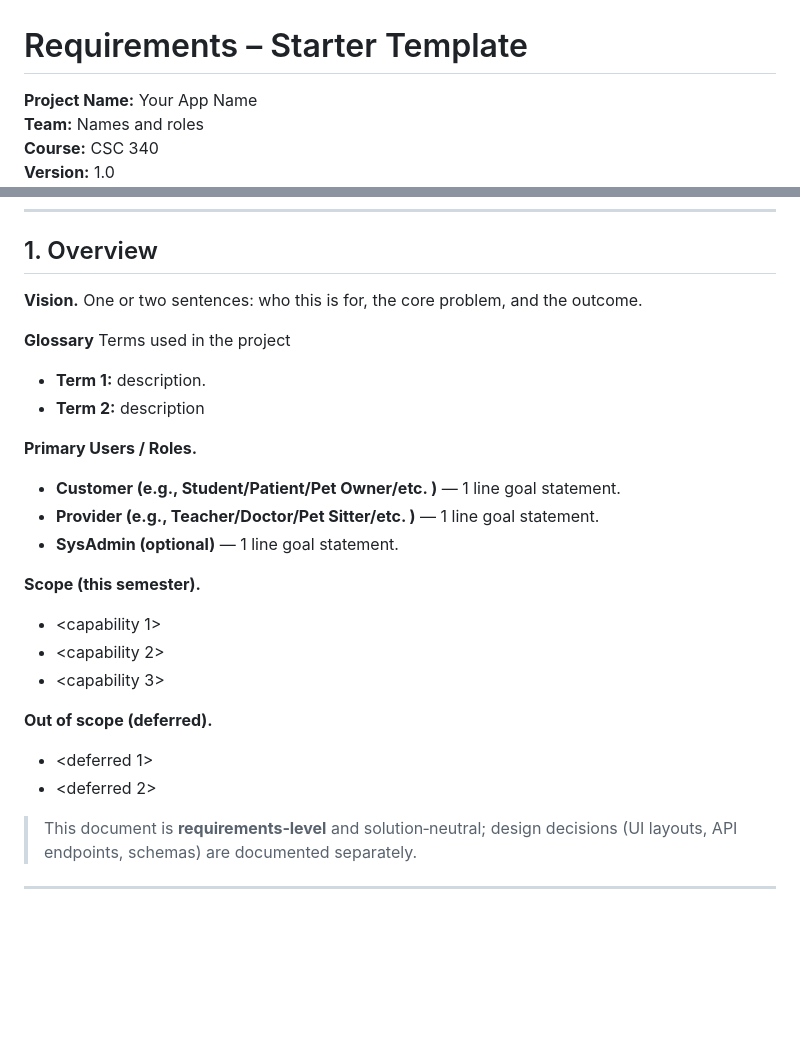
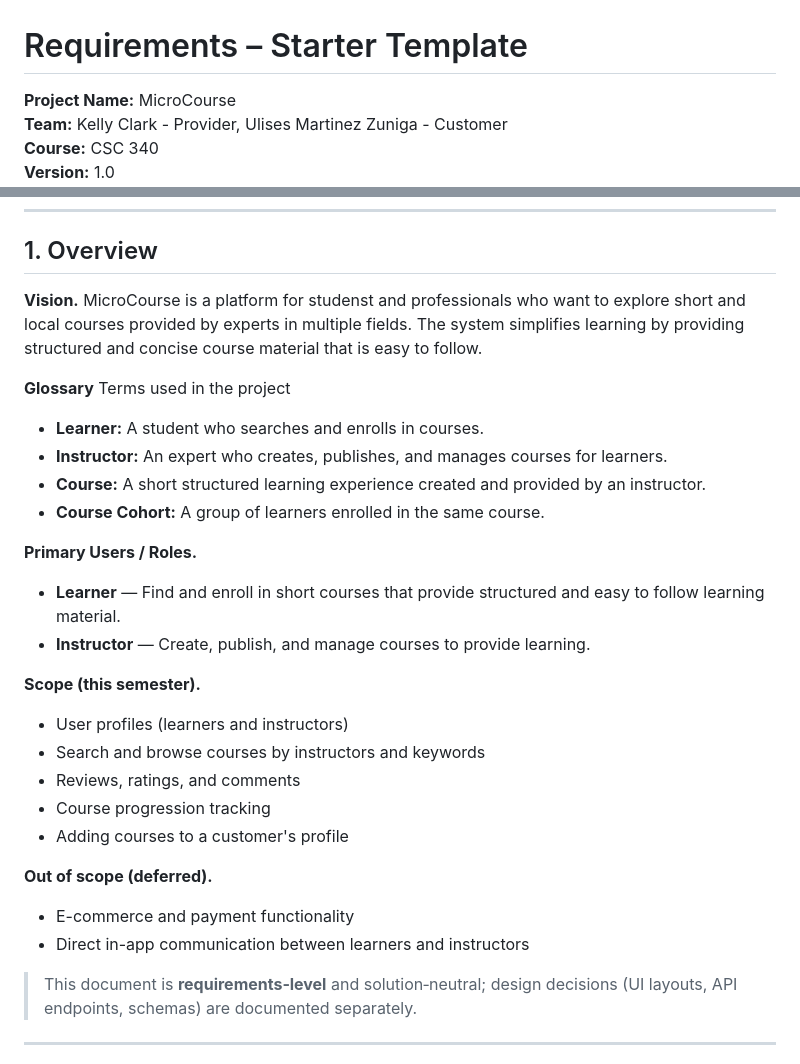
Before and after one commit to Kellytc17/Team-20-Project, a Markdown page: docs/SRS-Template.md, 2 parts joined by grey strips. Drawn GitHub-style; blank space fills up the shorter version.

```diff
--- a/docs/SRS-Template.md
+++ b/docs/SRS-Template.md
@@ -1,7 +1,7 @@
 
 # Requirements – Starter Template
 
-**Project Name:** Your App Name \
-**Team:** Names and roles \
+**Project Name:** MicroCourse \
+**Team:** Kelly Clark - Provider, Ulises Martinez Zuniga - Customer  \
 **Course:** CSC 340\
 **Version:** 1.0\
@@ -10,25 +10,28 @@
 ---
 
 ## 1. Overview
-**Vision.** One or two sentences: who this is for, the core problem, and the outcome.
+**Vision.** MicroCourse is a platform for studenst and professionals who want to explore short and local courses provided by experts in multiple fields. The system simplifies learning by providing structured and concise course material that is easy to follow.
 
 **Glossary** Terms used in the project
-- **Term 1:** description.
-- **Term 2:** description
+- **Learner:** A student who searches and enrolls in courses.
+- **Instructor:** An expert who creates, publishes, and manages courses for learners.
+- **Course:** A short structured learning experience created and provided by an instructor.
+- **Course Cohort:** A group of learners enrolled in the same course.
 
 **Primary Users / Roles.**
-- **Customer (e.g., Student/Patient/Pet Owner/etc. )** — 1 line goal statement.
-- **Provider (e.g., Teacher/Doctor/Pet Sitter/etc. )** — 1 line goal statement.
-- **SysAdmin (optional)** — 1 line goal statement.
+- **Learner** — Find and enroll in short courses that provide structured and easy to follow learning material.
+- **Instructor** — Create, publish, and manage courses to provide learning.
 
 **Scope (this semester).**
-- <capability 1>
-- <capability 2>
-- <capability 3>
+- User profiles (learners and instructors)
+- Search and browse courses by instructors and keywords
+- Reviews, ratings, and comments
+- Course progression tracking
+- Adding courses to a customer's profile
 
 **Out of scope (deferred).**
-- <deferred 1>
-- <deferred 2>
+- E-commerce and payment functionality
+- Direct in-app communication between learners and instructors
 
 > This document is **requirements‑level** and solution‑neutral; design decisions (UI layouts, API endpoints, schemas) are documented separately.
 
```
Also changed, not shown: other parts of docs/SRS-Template.md (+42 -31 lines).
